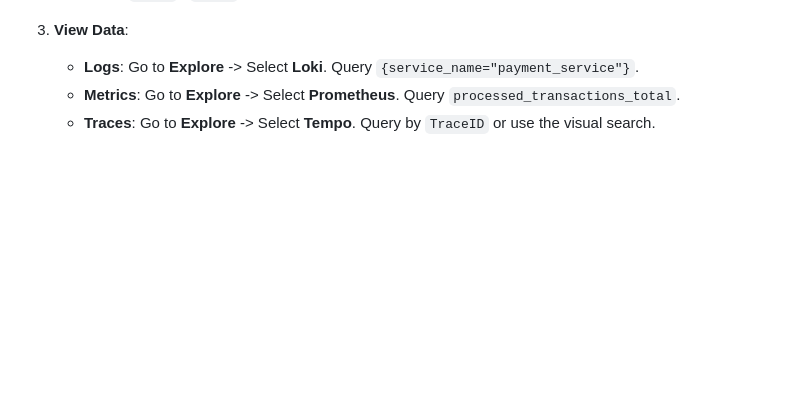
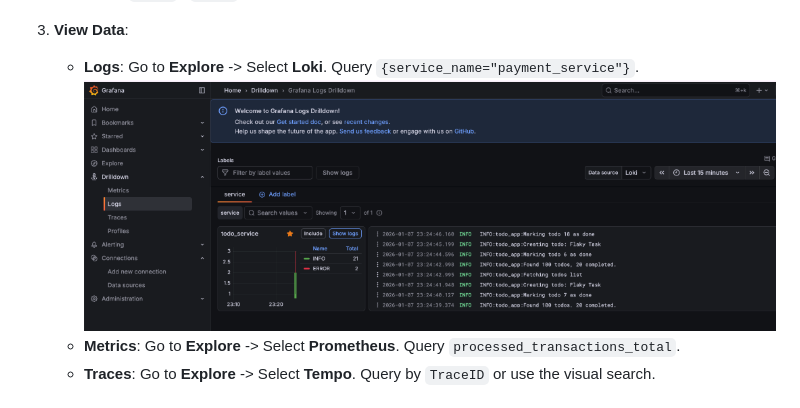
Before and after one commit to DevOpsAIguru123/observability, a Markdown page: python/README.md, the part around the change. Rendered like a GitHub page; pictures changed too: python/images/grafana_logs.png (added); blank space fills up the shorter version.

Commit message:
Add Grafana logs screenshot to README

```diff
--- a/python/README.md
+++ b/python/README.md
@@ -37,6 +37,7 @@ graph LR
 
 3.  **View Data**:
     *   **Logs**: Go to **Explore** -> Select **Loki**. Query `{service_name="payment_service"}`.
+        ![Grafana LogsDrilldown](images/grafana_logs.png)
     *   **Metrics**: Go to **Explore** -> Select **Prometheus**. Query `processed_transactions_total`.
     *   **Traces**: Go to **Explore** -> Select **Tempo**. Query by `TraceID` or use the visual search.
 
```
